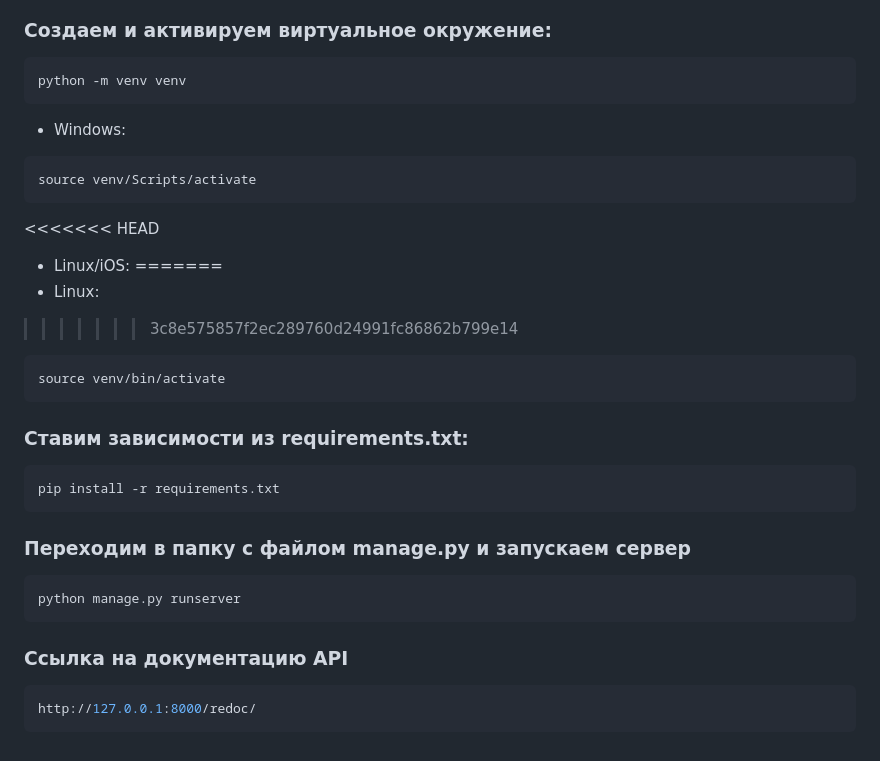
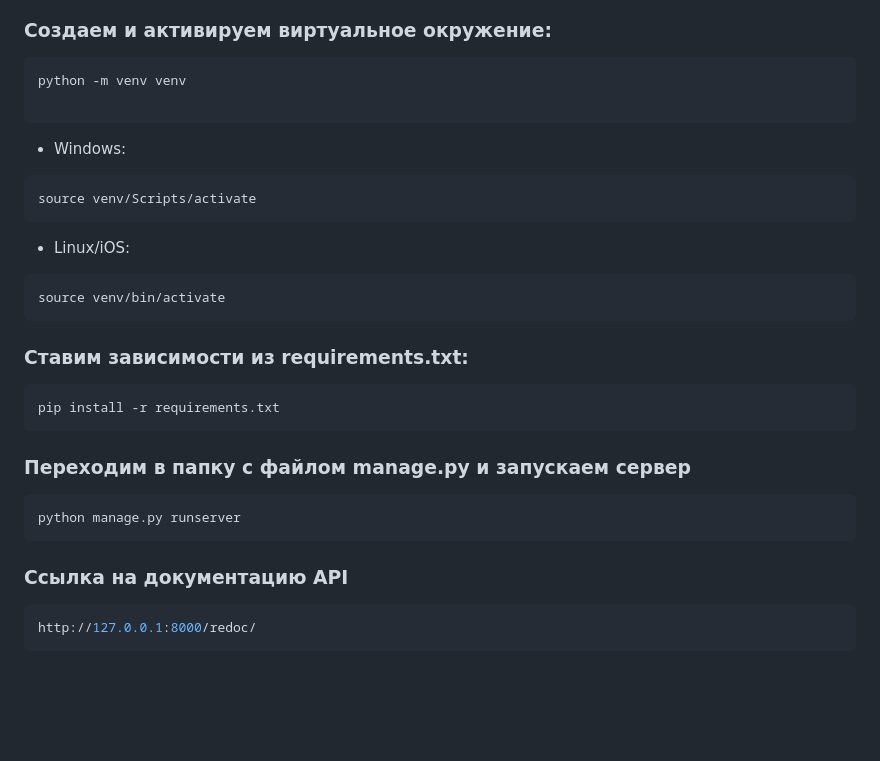
Before and after one commit to EgorIvanov96/api_yamdb, a Markdown page: README.md, the part around the change. Rendered like a GitHub page; blank space fills up the shorter version.

````diff
--- a/README.md
+++ b/README.md
@@ -35,30 +35,31 @@ cd yamdb_final
 ### Создаем и активируем виртуальное окружение:
 ```bash
 python -m venv venv
+
 ```
 - Windows:
 ```bash
 source venv/Scripts/activate
 ```
-<<<<<<< HEAD
+
 - Linux/iOS:
-=======
-- Linux:
->>>>>>> 3c8e575857f2ec289760d24991fc86862b799e14
 ```bash
 source venv/bin/activate
 ```
 
 ### Ставим зависимости из requirements.txt:
+
 ```bash
 pip install -r requirements.txt
 ```
 ### Переходим в папку с файлом manage.py и запускаем сервер
+
 ```bash
 python manage.py runserver
 ```
 
 ### Ссылка на документацию API
+
 ```bash
 http://127.0.0.1:8000/redoc/
 ```
````
